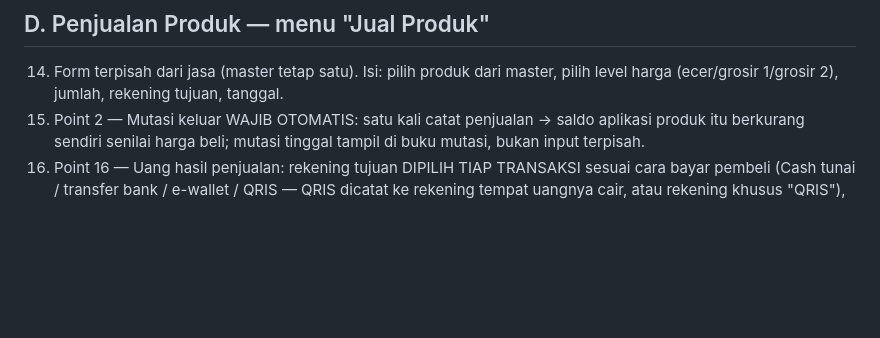
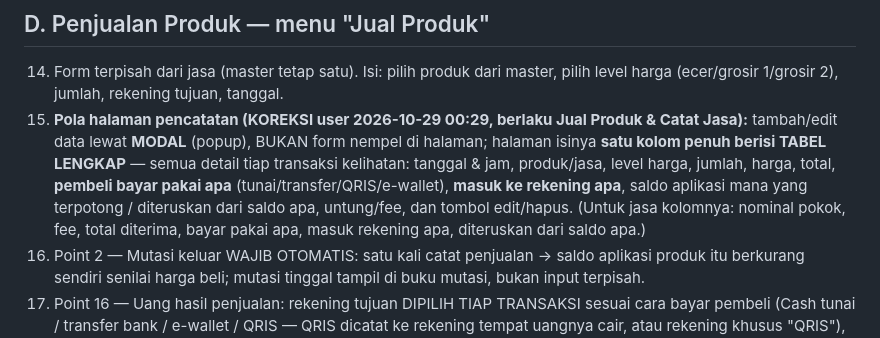
Before and after one commit to jamielcs/aprilcell-v2, a Markdown page: docs/KONSEP-FINAL.md, the part around the change. Drawn GitHub-style; blank space fills up the shorter version.

Commit message:
Konsep: koreksi pola halaman pencatatan (modal + tabel lengkap)

```diff
--- a/docs/KONSEP-FINAL.md
+++ b/docs/KONSEP-FINAL.md
@@ -24,6 +24,7 @@ Mockup tampilan: `mockup-aprilcell-v2.html` (data contoh).
 
 ## D. Penjualan Produk — menu "Jual Produk"
 14. Form terpisah dari jasa (master tetap satu). Isi: pilih produk dari master, pilih level harga (ecer/grosir 1/grosir 2), jumlah, rekening tujuan, tanggal.
+30. **Pola halaman pencatatan (KOREKSI user 2026-10-29 00:29, berlaku Jual Produk & Catat Jasa):** tambah/edit data lewat **MODAL** (popup), BUKAN form nempel di halaman; halaman isinya **satu kolom penuh berisi TABEL LENGKAP** — semua detail tiap transaksi kelihatan: tanggal & jam, produk/jasa, level harga, jumlah, harga, total, **pembeli bayar pakai apa** (tunai/transfer/QRIS/e-wallet), **masuk ke rekening apa**, saldo aplikasi mana yang terpotong / diteruskan dari saldo apa, untung/fee, dan tombol edit/hapus. (Untuk jasa kolomnya: nominal pokok, fee, total diterima, bayar pakai apa, masuk rekening apa, diteruskan dari saldo apa.)
 15. Point 2 — Mutasi keluar WAJIB OTOMATIS: satu kali catat penjualan → saldo aplikasi produk itu berkurang sendiri senilai harga beli; mutasi tinggal tampil di buku mutasi, bukan input terpisah.
 16. Point 16 — Uang hasil penjualan: rekening tujuan DIPILIH TIAP TRANSAKSI sesuai cara bayar pembeli (Cash tunai / transfer bank / e-wallet / QRIS — QRIS dicatat ke rekening tempat uangnya cair, atau rekening khusus "QRIS"), terisi default agar tetap cepat.
 
```
